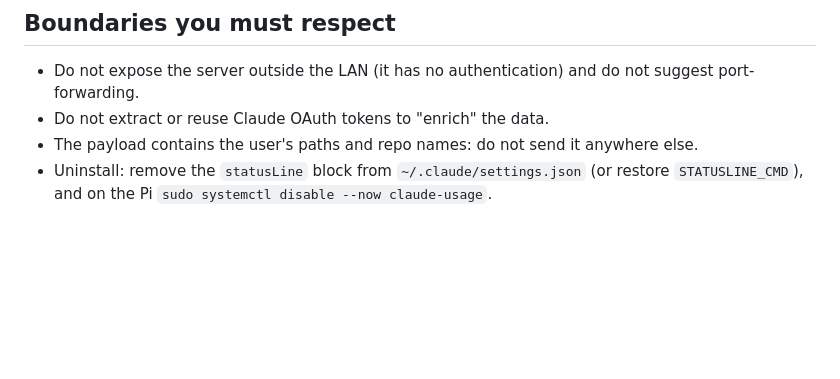
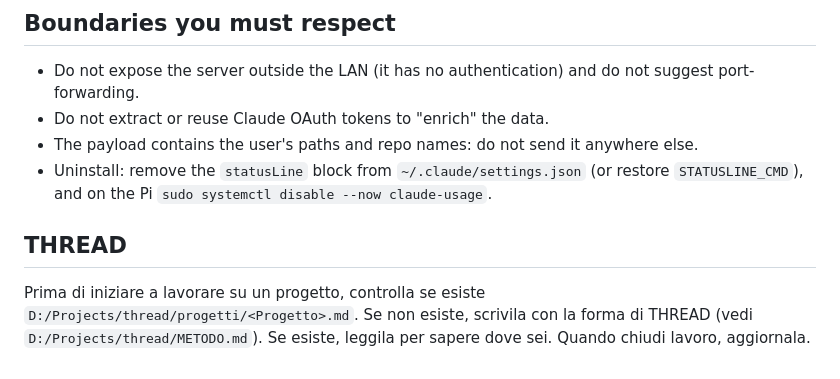
Before and after one commit to landoxfpv/claude-usage-monitor, a Markdown page: AGENTS.md, the part around the change. Drawn GitHub-style; blank space fills up the shorter version.

Commit message:
THREAD: istruzione per chi lavora qui

```diff
--- a/AGENTS.md
+++ b/AGENTS.md
@@ -133,3 +133,6 @@ the user.
 - Uninstall: remove the `statusLine` block from `~/.claude/settings.json` (or
   restore `STATUSLINE_CMD`), and on the Pi
   `sudo systemctl disable --now claude-usage`.
+
+## THREAD
+Prima di iniziare a lavorare su un progetto, controlla se esiste `D:/Projects/thread/progetti/<Progetto>.md`. Se non esiste, scrivila con la forma di THREAD (vedi `D:/Projects/thread/METODO.md`). Se esiste, leggila per sapere dove sei. Quando chiudi lavoro, aggiornala.
```
